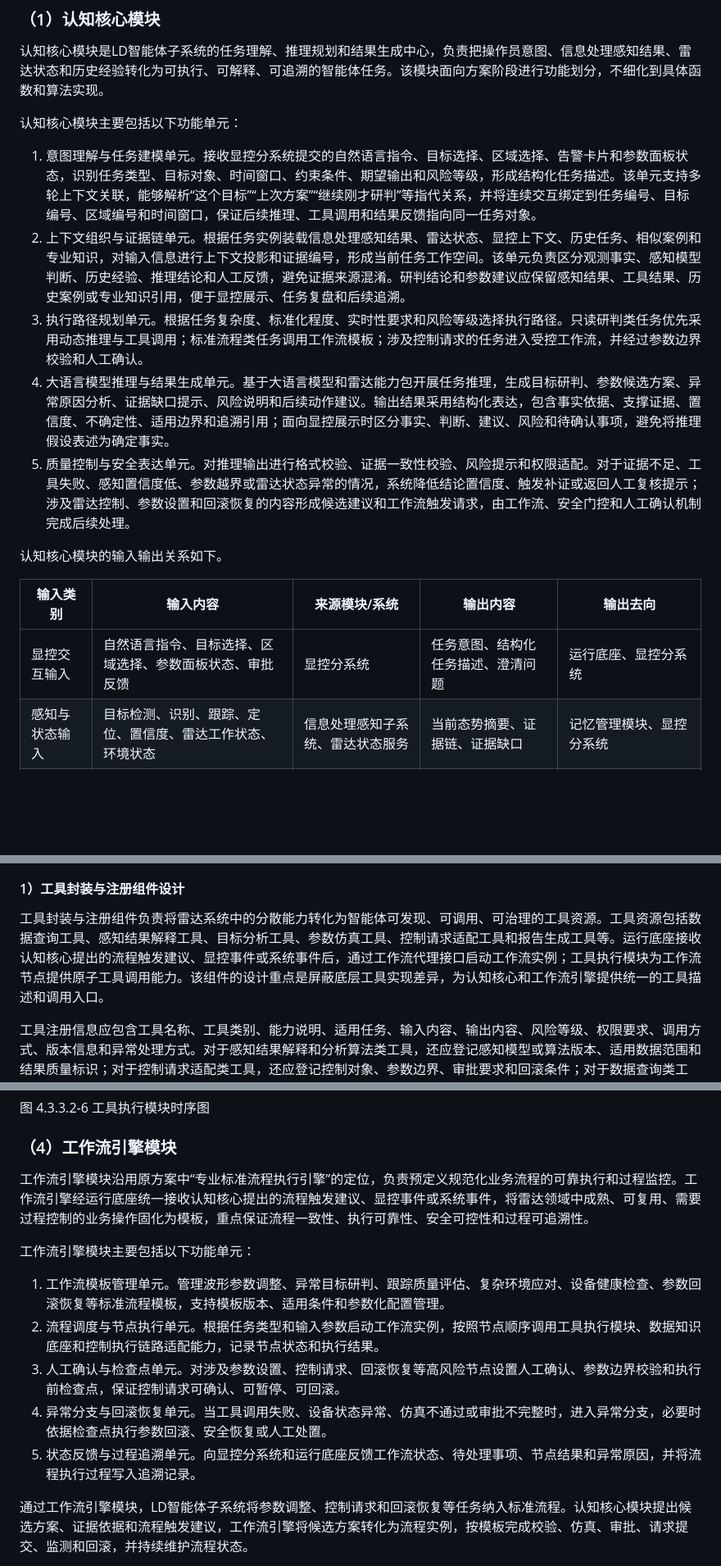
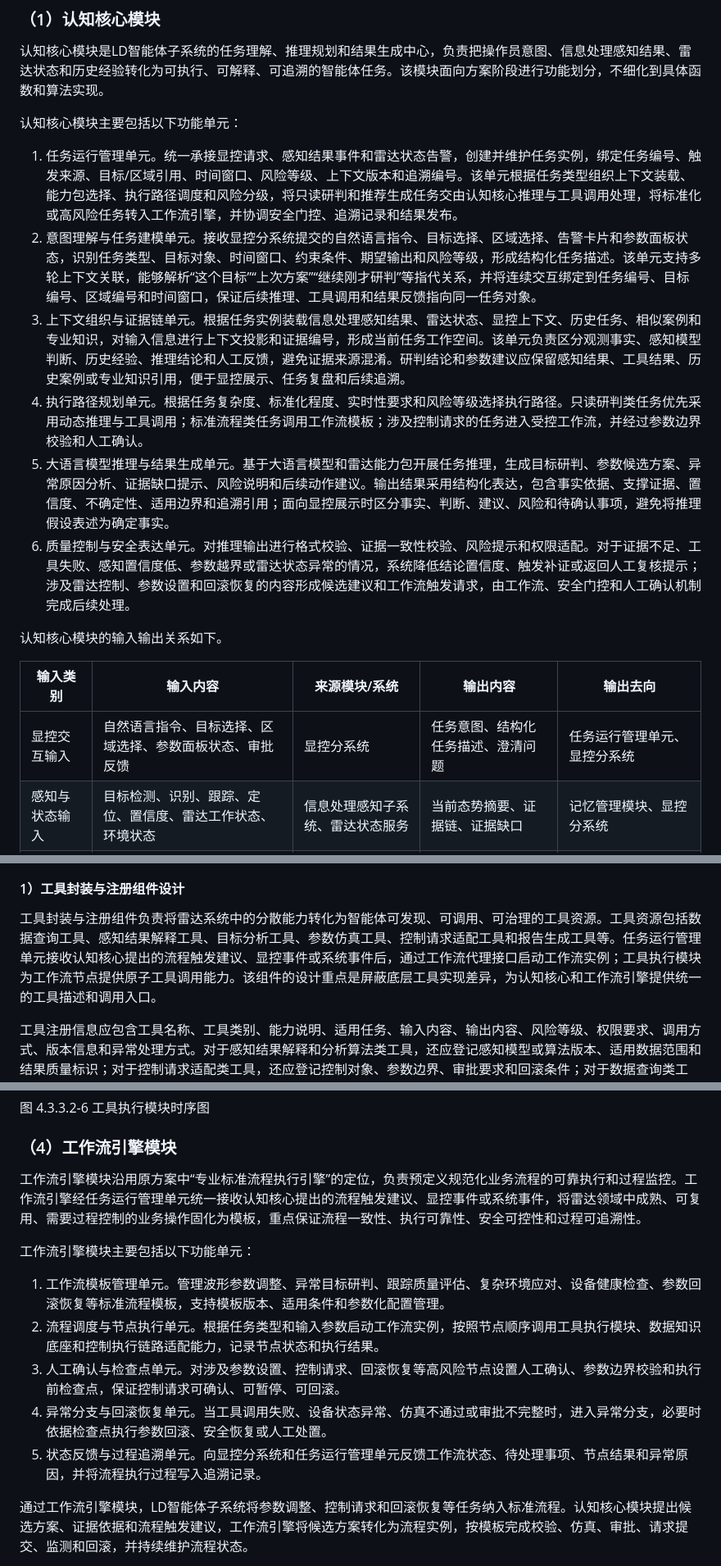
Before and after one commit to StormSeven1/obsidian-vault, a Markdown page: radar agent/4.3.3.2 LD智能体子系统技术方案.md, 3 parts joined by grey strips. Shown at 82% size. Drawn GitHub-style; blank space fills up the shorter version.

```diff
--- a/radar agent/4.3.3.2 LD智能体子系统技术方案.md
+++ b/radar agent/4.3.3.2 LD智能体子系统技术方案.md
@@ -184,17 +185,18 @@ graph TB
 
 认知核心模块主要包括以下功能单元：
 
-1. 意图理解与任务建模单元。接收显控分系统提交的自然语言指令、目标选择、区域选择、告警卡片和参数面板状态，识别任务类型、目标对象、时间窗口、约束条件、期望输出和风险等级，形成结构化任务描述。该单元支持多轮上下文关联，能够解析“这个目标”“上次方案”“继续刚才研判”等指代关系，并将连续交互绑定到任务编号、目标编号、区域编号和时间窗口，保证后续推理、工具调用和结果反馈指向同一任务对象。
-2. 上下文组织与证据链单元。根据任务实例装载信息处理感知结果、雷达状态、显控上下文、历史任务、相似案例和专业知识，对输入信息进行上下文投影和证据编号，形成当前任务工作空间。该单元负责区分观测事实、感知模型判断、历史经验、推理结论和人工反馈，避免证据来源混淆。研判结论和参数建议应保留感知结果、工具结果、历史案例或专业知识引用，便于显控展示、任务复盘和后续追溯。
-3. 执行路径规划单元。根据任务复杂度、标准化程度、实时性要求和风险等级选择执行路径。只读研判类任务优先采用动态推理与工具调用；标准流程类任务调用工作流模板；涉及控制请求的任务进入受控工作流，并经过参数边界校验和人工确认。
-4. 大语言模型推理与结果生成单元。基于大语言模型和雷达能力包开展任务推理，生成目标研判、参数候选方案、异常原因分析、证据缺口提示、风险说明和后续动作建议。输出结果采用结构化表达，包含事实依据、支撑证据、置信度、不确定性、适用边界和追溯引用；面向显控展示时区分事实、判断、建议、风险和待确认事项，避免将推理假设表述为确定事实。
-5. 质量控制与安全表达单元。对推理输出进行格式校验、证据一致性校验、风险提示和权限适配。对于证据不足、工具失败、感知置信度低、参数越界或雷达状态异常的情况，系统降低结论置信度、触发补证或返回人工复核提示；涉及雷达控制、参数设置和回滚恢复的内容形成候选建议和工作流触发请求，由工作流、安全门控和人工确认机制完成后续处理。
+1. 任务运行管理单元。统一承接显控请求、感知结果事件和雷达状态告警，创建并维护任务实例，绑定任务编号、触发来源、目标/区域引用、时间窗口、风险等级、上下文版本和追溯编号。该单元根据任务类型组织上下文装载、能力包选择、执行路径调度和风险分级，将只读研判和推荐生成任务交由认知核心推理与工具调用处理，将标准化或高风险任务转入工作流引擎，并协调安全门控、追溯记录和结果发布。
+2. 意图理解与任务建模单元。接收显控分系统提交的自然语言指令、目标选择、区域选择、告警卡片和参数面板状态，识别任务类型、目标对象、时间窗口、约束条件、期望输出和风险等级，形成结构化任务描述。该单元支持多轮上下文关联，能够解析“这个目标”“上次方案”“继续刚才研判”等指代关系，并将连续交互绑定到任务编号、目标编号、区域编号和时间窗口，保证后续推理、工具调用和结果反馈指向同一任务对象。
+3. 上下文组织与证据链单元。根据任务实例装载信息处理感知结果、雷达状态、显控上下文、历史任务、相似案例和专业知识，对输入信息进行上下文投影和证据编号，形成当前任务工作空间。该单元负责区分观测事实、感知模型判断、历史经验、推理结论和人工反馈，避免证据来源混淆。研判结论和参数建议应保留感知结果、工具结果、历史案例或专业知识引用，便于显控展示、任务复盘和后续追溯。
+4. 执行路径规划单元。根据任务复杂度、标准化程度、实时性要求和风险等级选择执行路径。只读研判类任务优先采用动态推理与工具调用；标准流程类任务调用工作流模板；涉及控制请求的任务进入受控工作流，并经过参数边界校验和人工确认。
+5. 大语言模型推理与结果生成单元。基于大语言模型和雷达能力包开展任务推理，生成目标研判、参数候选方案、异常原因分析、证据缺口提示、风险说明和后续动作建议。输出结果采用结构化表达，包含事实依据、支撑证据、置信度、不确定性、适用边界和追溯引用；面向显控展示时区分事实、判断、建议、风险和待确认事项，避免将推理假设表述为确定事实。
+6. 质量控制与安全表达单元。对推理输出进行格式校验、证据一致性校验、风险提示和权限适配。对于证据不足、工具失败、感知置信度低、参数越界或雷达状态异常的情况，系统降低结论置信度、触发补证或返回人工复核提示；涉及雷达控制、参数设置和回滚恢复的内容形成候选建议和工作流触发请求，由工作流、安全门控和人工确认机制完成后续处理。
 
 认知核心模块的输入输出关系如下。
 
 | 输入类别 | 输入内容 | 来源模块/系统 | 输出内容 | 输出去向 |
 | --- | --- | --- | --- | --- |
-| 显控交互输入 | 自然语言指令、目标选择、区域选择、参数面板状态、审批反馈 | 显控分系统 | 任务意图、结构化任务描述、澄清问题 | 运行底座、显控分系统 |
+| 显控交互输入 | 自然语言指令、目标选择、区域选择、参数面板状态、审批反馈 | 显控分系统 | 任务意图、结构化任务描述、澄清问题 | 任务运行管理单元、显控分系统 |
 | 感知与状态输入 | 目标检测、识别、跟踪、定位、置信度、雷达工作状态、环境状态 | 信息处理感知子系统、雷达状态服务 | 当前态势摘要、证据链、证据缺口 | 记忆管理模块、显控分系统 |
 | 记忆与知识输入 | 当前任务上下文、近期任务链、相似案例、参数策略、专业知识 | 记忆管理模块、数据库管理与接入模块 | 任务推理依据、经验引用、候选策略 | 认知核心内部推理链路 |
 | 工具与工作流反馈 | 工具执行结果、仿真结果、工作流节点状态、控制请求受理与执行反馈 | 工具执行模块、工作流引擎模块 | 下一步工具调用建议、结果修正、风险说明 | 工具执行模块、工作流引擎模块、显控分系统 |
@@ -387,7 +389,7 @@ flowchart TD
 
 #### 1）工具封装与注册组件设计
 
-工具封装与注册组件负责将雷达系统中的分散能力转化为智能体可发现、可调用、可治理的工具资源。工具资源包括数据查询工具、感知结果解释工具、目标分析工具、参数仿真工具、控制请求适配工具和报告生成工具等。运行底座接收认知核心提出的流程触发建议、显控事件或系统事件后，通过工作流代理接口启动工作流实例；工具执行模块为工作流节点提供原子工具调用能力。该组件的设计重点是屏蔽底层工具实现差异，为认知核心和工作流引擎提供统一的工具描述和调用入口。
+工具封装与注册组件负责将雷达系统中的分散能力转化为智能体可发现、可调用、可治理的工具资源。工具资源包括数据查询工具、感知结果解释工具、目标分析工具、参数仿真工具、控制请求适配工具和报告生成工具等。任务运行管理单元接收认知核心提出的流程触发建议、显控事件或系统事件后，通过工作流代理接口启动工作流实例；工具执行模块为工作流节点提供原子工具调用能力。该组件的设计重点是屏蔽底层工具实现差异，为认知核心和工作流引擎提供统一的工具描述和调用入口。
 
 工具注册信息应包含工具名称、工具类别、能力说明、适用任务、输入内容、输出内容、风险等级、权限要求、调用方式、版本信息和异常处理方式。对于感知结果解释和分析算法类工具，还应登记感知模型或算法版本、适用数据范围和结果质量标识；对于控制请求适配类工具，还应登记控制对象、参数边界、审批要求和回滚条件；对于数据查询类工具，还应登记数据来源、时间窗口和数据质量要求。
 
@@ -460,7 +462,7 @@ sequenceDiagram
 
 ### （4）工作流引擎模块
 
-工作流引擎模块沿用原方案中“专业标准流程执行引擎”的定位，负责预定义规范化业务流程的可靠执行和过程监控。工作流引擎经运行底座统一接收认知核心提出的流程触发建议、显控事件或系统事件，将雷达领域中成熟、可复用、需要过程控制的业务操作固化为模板，重点保证流程一致性、执行可靠性、安全可控性和过程可追溯性。
+工作流引擎模块沿用原方案中“专业标准流程执行引擎”的定位，负责预定义规范化业务流程的可靠执行和过程监控。工作流引擎经任务运行管理单元统一接收认知核心提出的流程触发建议、显控事件或系统事件，将雷达领域中成熟、可复用、需要过程控制的业务操作固化为模板，重点保证流程一致性、执行可靠性、安全可控性和过程可追溯性。
 
 工作流引擎模块主要包括以下功能单元：
 
@@ -468,7 +470,7 @@ sequenceDiagram
 2. 流程调度与节点执行单元。根据任务类型和输入参数启动工作流实例，按照节点顺序调用工具执行模块、数据知识底座和控制执行链路适配能力，记录节点状态和执行结果。
 3. 人工确认与检查点单元。对涉及参数设置、控制请求、回滚恢复等高风险节点设置人工确认、参数边界校验和执行前检查点，保证控制请求可确认、可暂停、可回滚。
 4. 异常分支与回滚恢复单元。当工具调用失败、设备状态异常、仿真不通过或审批不完整时，进入异常分支，必要时依据检查点执行参数回滚、安全恢复或人工处置。
-5. 状态反馈与过程追溯单元。向显控分系统和运行底座反馈工作流状态、待处理事项、节点结果和异常原因，并将流程执行过程写入追溯记录。
+5. 状态反馈与过程追溯单元。向显控分系统和任务运行管理单元反馈工作流状态、待处理事项、节点结果和异常原因，并将流程执行过程写入追溯记录。
 
 通过工作流引擎模块，LD智能体子系统将参数调整、控制请求和回滚恢复等任务纳入标准流程。认知核心模块提出候选方案、证据依据和流程触发建议，工作流引擎将候选方案转化为流程实例，按模板完成校验、仿真、审批、请求提交、监测和回滚，并持续维护流程状态。
 
```
Also changed, not shown: other parts of radar agent/4.3.3.2 LD智能体子系统技术方案.md (+23 -22 lines).
